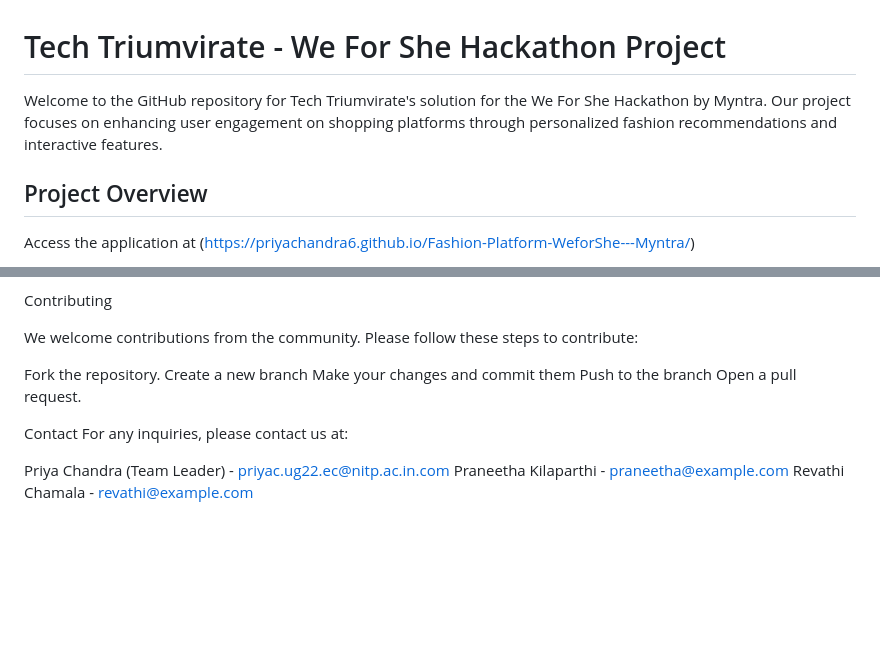
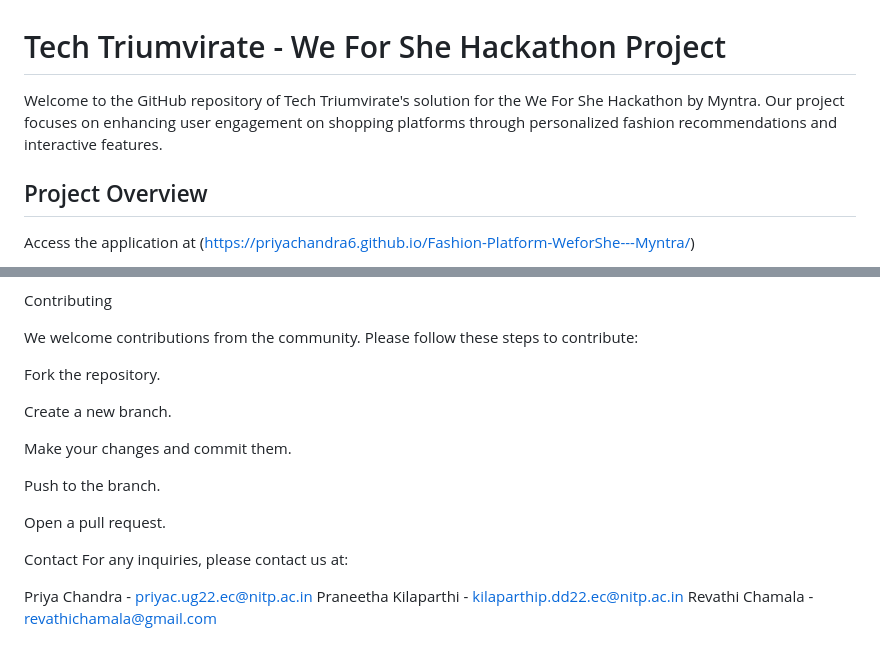
Before and after one commit to PriyaChandra6/Fashion-Platform-WeforShe---Myntra, a Markdown page: README.md, 2 parts joined by grey strips. GitHub-like rendering; blank space fills up the shorter version.

```diff
--- a/README.md
+++ b/README.md
@@ -1,6 +1,6 @@
 # Tech Triumvirate - We For She Hackathon Project
 
-Welcome to the GitHub repository for Tech Triumvirate's solution for the We For She Hackathon by Myntra. Our project focuses on enhancing user engagement on shopping platforms through personalized fashion recommendations and interactive features.
+Welcome to the GitHub repository of Tech Triumvirate's solution for the We For She Hackathon by Myntra. Our project focuses on enhancing user engagement on shopping platforms through personalized fashion recommendations and interactive features.
 
 ## Project Overview
 Access the application at (https://priyachandra6.github.io/Fashion-Platform-WeforShe---Myntra/)
@@ -63,14 +63,18 @@ Contributing
 We welcome contributions from the community. Please follow these steps to contribute:
 
 Fork the repository.
-Create a new branch
-Make your changes and commit them
-Push to the branch
+
+Create a new branch.
+
+Make your changes and commit them.
+
+Push to the branch.
+
 Open a pull request.
 
 Contact
 For any inquiries, please contact us at:
 
-Priya Chandra (Team Leader) - priyac.ug22.ec@nitp.ac.in.com
-Praneetha Kilaparthi - praneetha@example.com
-Revathi Chamala - revathi@example.com
+Priya Chandra - priyac.ug22.ec@nitp.ac.in
+Praneetha Kilaparthi - kilaparthip.dd22.ec@nitp.ac.in
+Revathi Chamala - revathichamala@gmail.com
```
